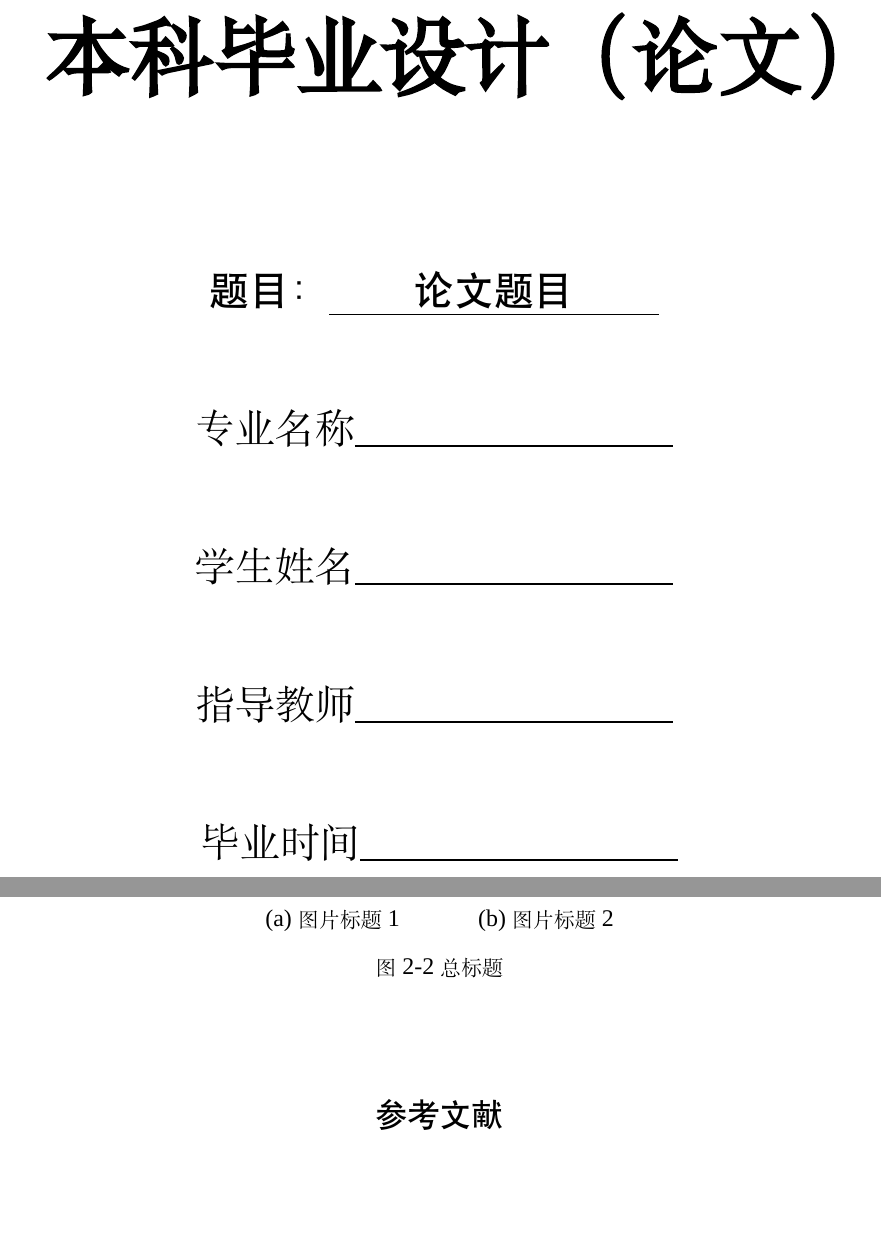
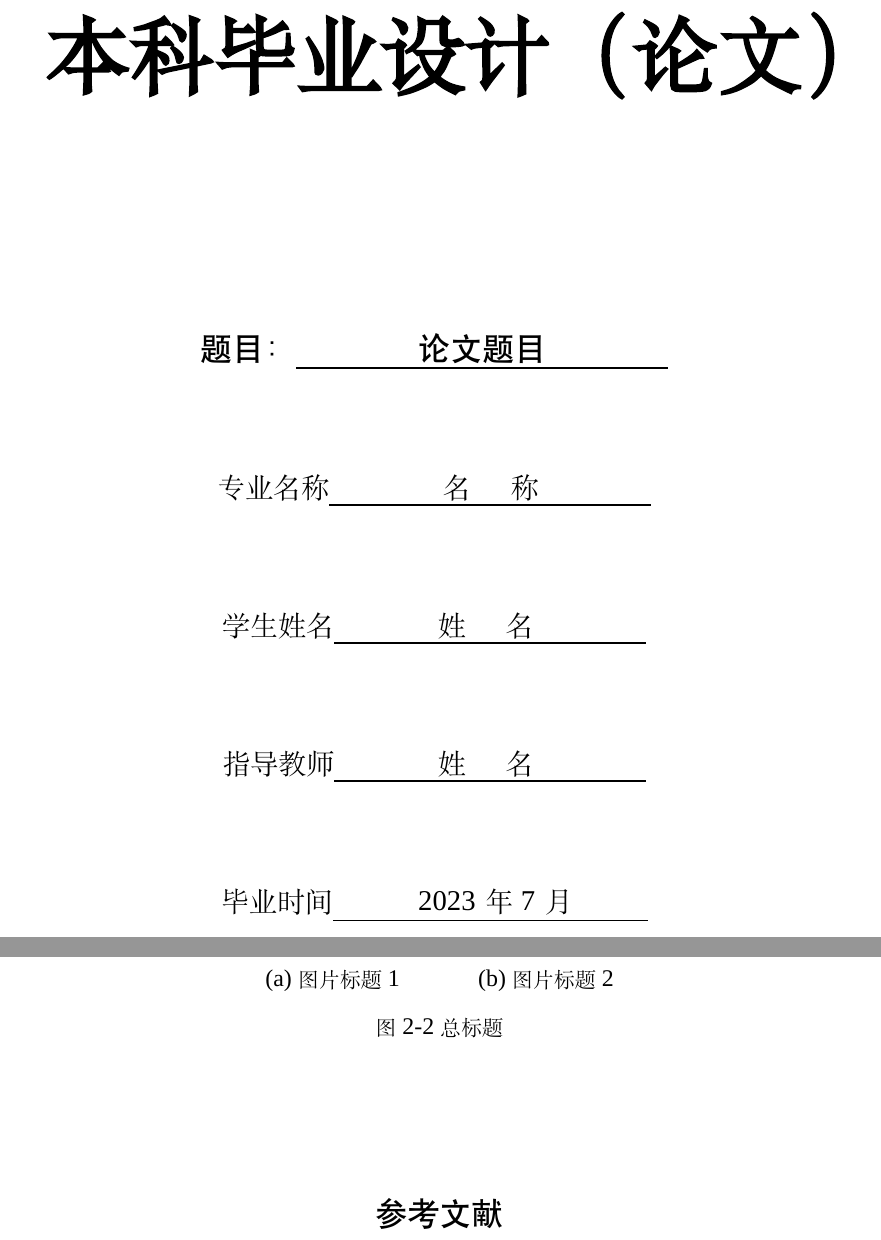
Before and after one commit to lihanshu/NWPU-Thesis-Template, a LaTeX thesis (main.tex, which reads nwputhesis.cls): two parts of pages 1 and 8 of 11, joined at a grey line, cut so that both start at the same text, the shorter picture padded with empty space. Compiled offline with XeLaTeX; a missing font is replaced by an installed copy or a similar font.

Commit message:
update format

```diff
--- a/main.tex
+++ b/main.tex
@@ -162,8 +162,7 @@ Virtual auditory technology is also called auralization. It is brought forward a
 \end{figure}
 
 % 参考文献
-\newpage
-\textcolor{white}{1}
+\makespace
 \section*{参考文献}
 \begingroup  % 去掉thebibliography环境自带的“参考文献”标题
 \renewcommand{\section}[2]{}
--- a/nwputhesis.cls
+++ b/nwputhesis.cls
@@ -1,6 +1,6 @@
 \NeedsTeXFormat{LaTeX2e}
 \ProvidesClass{nwputhesis}
-[2023/5/23 v0.4 Standard LaTeX Template for NWPU thesis]
+[2023/5/31 v0.5 Standard LaTeX Template for NWPU thesis]
 % Loading Class
 \LoadClass[12pt,fontset=none]{ctexart}
 % Loading Package
@@ -92,6 +92,7 @@
 \RequirePackage{float}
 \RequirePackage{tabularx}
 \RequirePackage{makecell}
+\RequirePackage{tablefootnote} % 表格脚注
 \RequirePackage{multirow} % 跨行
 \RequirePackage{booktabs} % 三线表
 \RequirePackage{longtable}% 跨页表格
@@ -122,7 +143,7 @@
     \@maketitle
     \endgroup
 }
-\def\@maketitle{
+\def\maketitle{
     \pagestyle{cover}
     \begin{figure}[h!]
         \centering
@@ -130,29 +151,30 @@
         %\setlength{\abovecaptionskip}{0.0cm}
         %\setlength{\belowcaptionskip}{0.0cm}
         \includegraphics[width=10cm]{picture/nwpulogo.png}
-        \vspace{2.30cm}
+        \vspace{1.30cm}
     \end{figure}
     \begin{center}
-        {\fontsize{42bp}{1.25}\textbf{本科毕业设计（论文）}}
+        {\fontsize{42.1575pt}{1.25}\textbf{本科毕业设计（论文）}}
     \end{center}
 
     \begin{center}
-        \vspace{2.5cm}
+        \vspace{3.5cm}
         \fontsize{20pt}{\baselineskip}\selectfont
-        {\fontsize{20pt}{1.25}\blackti 题目：\underline{ \textcolor{white}{1111}论文题目 \textcolor{white}{1111}}}
+        {\fontsize{16.0600pt}{1.25}\blackti 题目：\underline{ \textcolor{white}{111111}论文题目 \textcolor{white}{111111}}}
         \vspace{1.5cm}
 
-        {\fontsize{20pt}{1.25} 专业名称\underline{ \textcolor{white}{11111111} \textcolor{white}{11111111}}}
+        {\fontsize{14.0525pt}{1.25} 专业名称\underline{ \textcolor{white}{11111} 名\quad 称\textcolor{white}{111111}}}
         \vspace{1.5cm}
 
-        {\fontsize{20pt}{1.25} 学生姓名\underline{ \textcolor{white}{11111111} \textcolor{white}{11111111}}}
+        {\fontsize{14.0525pt}{1.25} 学生姓名\underline{ \textcolor{white}{11111}姓\quad 名\textcolor{white}{111111}}}
         \vspace{1.5cm}
 
-        {\fontsize{20pt}{1.25} 指导教师\underline{ \textcolor{white}{11111111} \textcolor{white}{11111111}}}
+        {\fontsize{14.0525pt}{1.25} 指导教师\underline{ \textcolor{white}{11111}姓\quad 名\textcolor{white}{111111}}}
         \vspace{1.5cm}
 
-        {\fontsize{20pt}{1.25} 毕业时间\underline{ \textcolor{white}{11111111} \textcolor{white}{11111111}}}
-
+        {\fontsize{14.0525pt}{1.25} 毕业时间\underline{ \textcolor{white}{1111}{\large 2023}年{\large 7}月\textcolor{white}{,,111}}}
+        % {\fontsize{20pt}{1.25} 专业名称\underline{ \textcolor{white}{11111111} \textcolor{white}{11111111}}}
+        \vspace{1.5cm}
     \end{center}}
 
 % abstract
```
Also changed, not shown: NWPU_Thesis_Template.pdf, main.tex (9 more changed lines), nwputhesis.cls (22 more changed lines).
